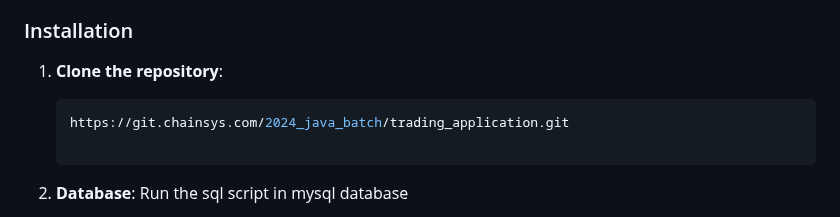
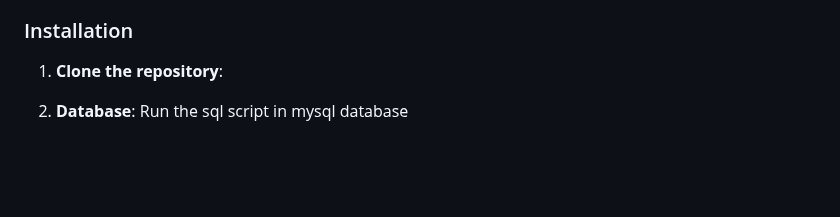
Before and after one commit to gmtechs/tadefy, a Markdown page: README.md, the part around one of its changes. Drawn GitHub-style; blank space fills up the shorter version.

````diff
--- a/README.md
+++ b/README.md
@@ -79,9 +67,6 @@ This project is a trading application built using Java Spring Boot, HTML, CSS, J
 ### Installation
 
 1. **Clone the repository**:
-
-   ```sh
-   https://git.chainsys.com/2024_java_batch/trading_application.git
 
 2.  **Database**:
     Run the sql script in mysql database
````
Also changed, not shown: other parts of README.md (+1 -13 lines).
